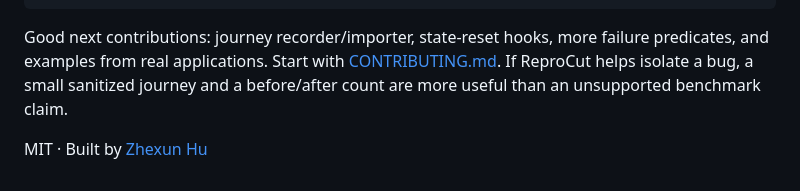
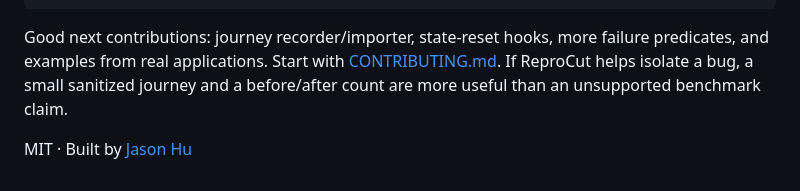
Before and after one commit to RealJasonHu/reprocut, a Markdown page: README.md, the part around the change. GitHub-like rendering.

Commit message:
docs: standardize project attribution as Jason Hu

```diff
--- a/README.md
+++ b/README.md
@@ -157,4 +157,4 @@ npm run check
 
 Good next contributions: journey recorder/importer, state-reset hooks, more failure predicates, and examples from real applications. Start with [CONTRIBUTING.md](CONTRIBUTING.md). If ReproCut helps isolate a bug, a small sanitized journey and a before/after count are more useful than an unsupported benchmark claim.
 
-MIT · Built by [Zhexun Hu](https://github.com/RealJasonHu)
+MIT · Built by [Jason Hu](https://github.com/RealJasonHu)
```
